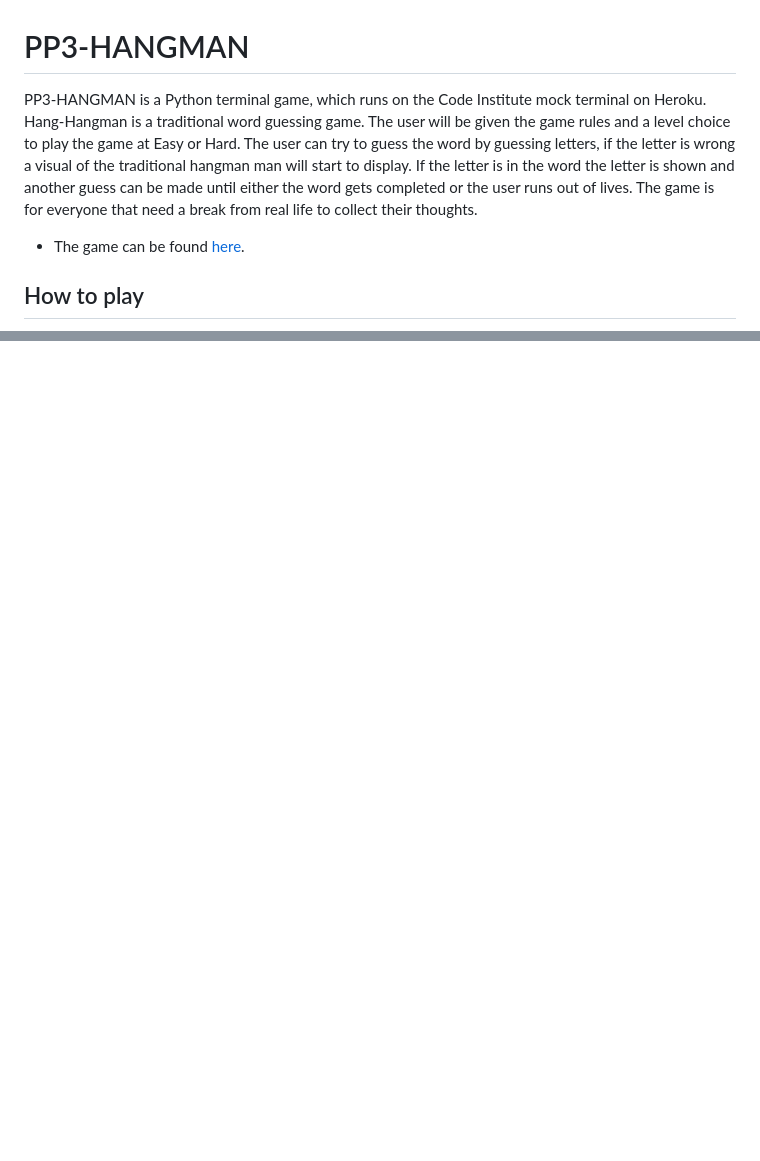
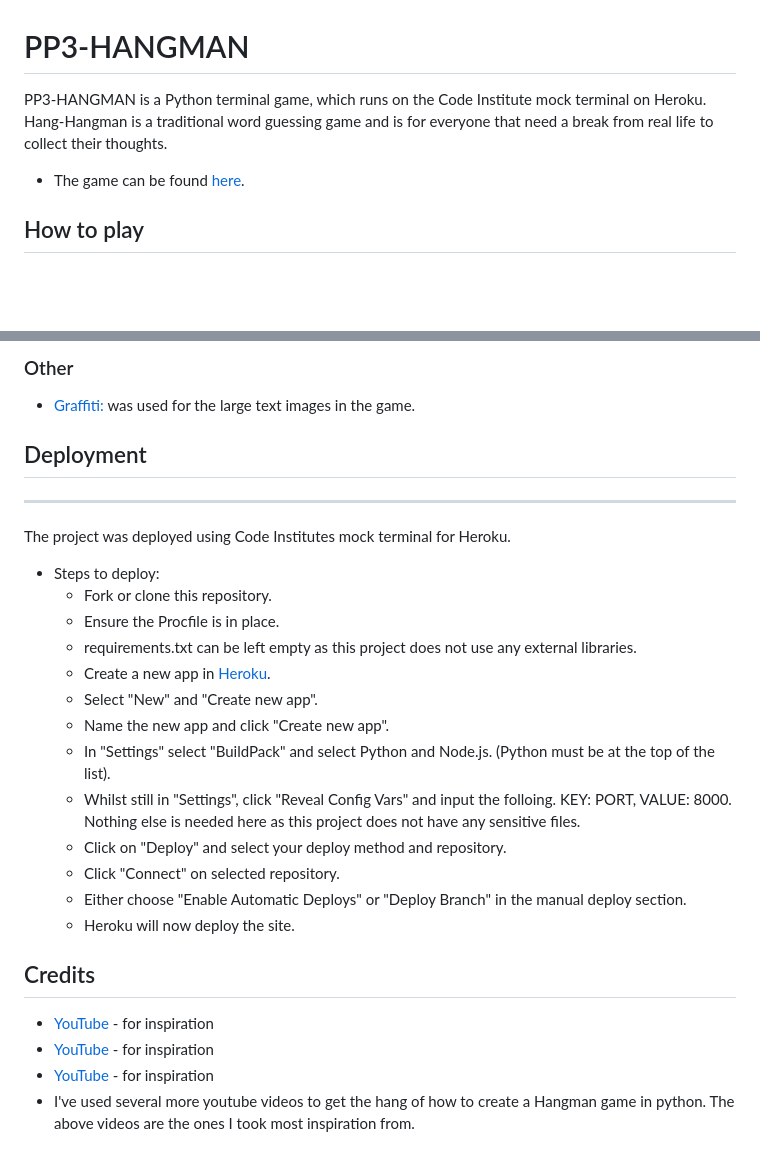
Before and after one commit to malinpalo/PP3-Hangman, a Markdown page: README.md, 2 parts joined by grey strips. GitHub-like rendering; blank space fills up the shorter version.

```diff
--- a/README.md
+++ b/README.md
@@ -1,9 +1,6 @@
 # PP3-HANGMAN
 
-PP3-HANGMAN is a Python terminal game, which runs on the Code Institute mock terminal on Heroku. Hang-Hangman is a traditional word guessing game.
-The user will be given the game rules and a level choice to play the game at Easy or Hard.
-The user can try to guess the word by guessing letters, if the letter is wrong a visual of the traditional hangman man will start to display. If the letter is in the word the letter is shown and another guess can be made until either the word gets completed or the user runs out of lives.
-The game is for everyone that need a break from real life to collect their thoughts.
+PP3-HANGMAN is a Python terminal game, which runs on the Code Institute mock terminal on Heroku. Hang-Hangman is a traditional word guessing game and is for everyone that need a break from real life to collect their thoughts.
 
 
 * The game can be found [here](https://pp3-hangthe-man.herokuapp.com/).
@@ -50,0 +98,26 @@ The logo was generated using the Ascii graffiti generator [PatorJK.](https://pat
+### Other
+- [Graffiti:](http://patorjk.com/software/taag/#p=display&h=1&v=2&f=Pawp&t=Hangman) was used for the large text images in the game.
+
+## Deployment
+---
+The project was deployed using Code Institutes mock terminal for Heroku.
+
+- Steps to deploy:
+  - Fork or clone this repository.
+  - Ensure the Procfile is in place.
+  - requirements.txt can be left empty as this project does not use any external libraries.
+  - Create a new app in [Heroku](https://dashboard.heroku.com/apps).
+  - Select "New" and "Create new app".
+  - Name the new app and click "Create new app".
+  - In "Settings" select "BuildPack" and select Python and Node.js. (Python must be at the top of the list).
+  - Whilst still in "Settings", click "Reveal Config Vars" and input the folloing. KEY: PORT, VALUE: 8000. Nothing else is needed here as this project does not have any sensitive files.
+  - Click on "Deploy" and select your deploy method and repository.
+  - Click "Connect" on selected repository.
+  - Either choose "Enable Automatic Deploys" or "Deploy Branch" in the manual deploy section.
+  - Heroku will now deploy the site.
+
+## Credits
+- [YouTube](https://www.youtube.com/watch?v=cJJTnI22IF8&t=2s&ab_channel=KylieYing) - for inspiration
+- [YouTube](https://www.youtube.com/watch?v=m4nEnsavl6w) - for inspiration
+- [YouTube](https://www.youtube.com/watch?v=3_CX0aD9Fdg&t=272s) - for inspiration
+- I've used several more youtube videos to get the hang of how to create a Hangman game in python. The above videos are the ones I took most inspiration from.
```
Also changed, not shown: other parts of README.md (+50 -0 lines), assets/images/pep8.png (added).
